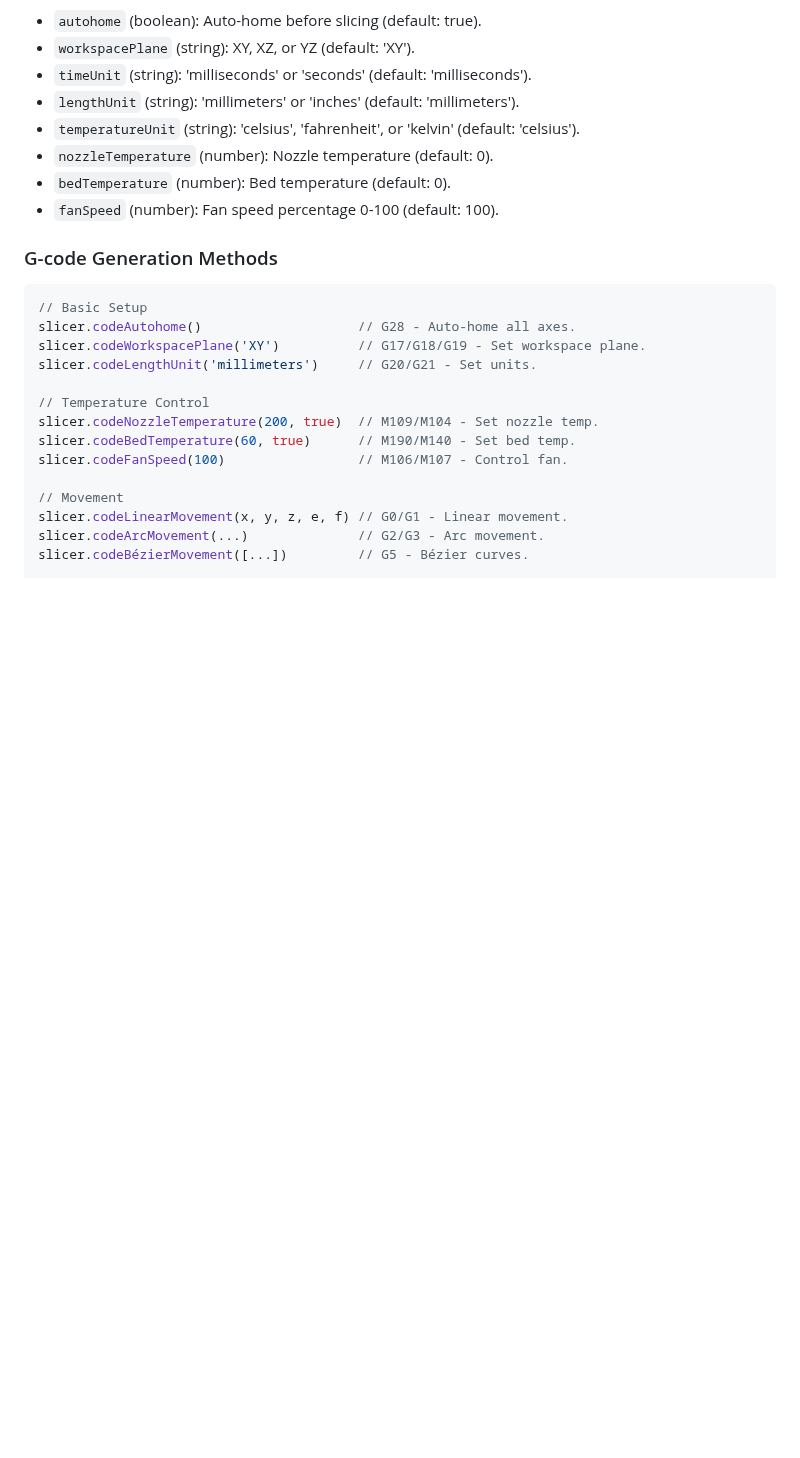
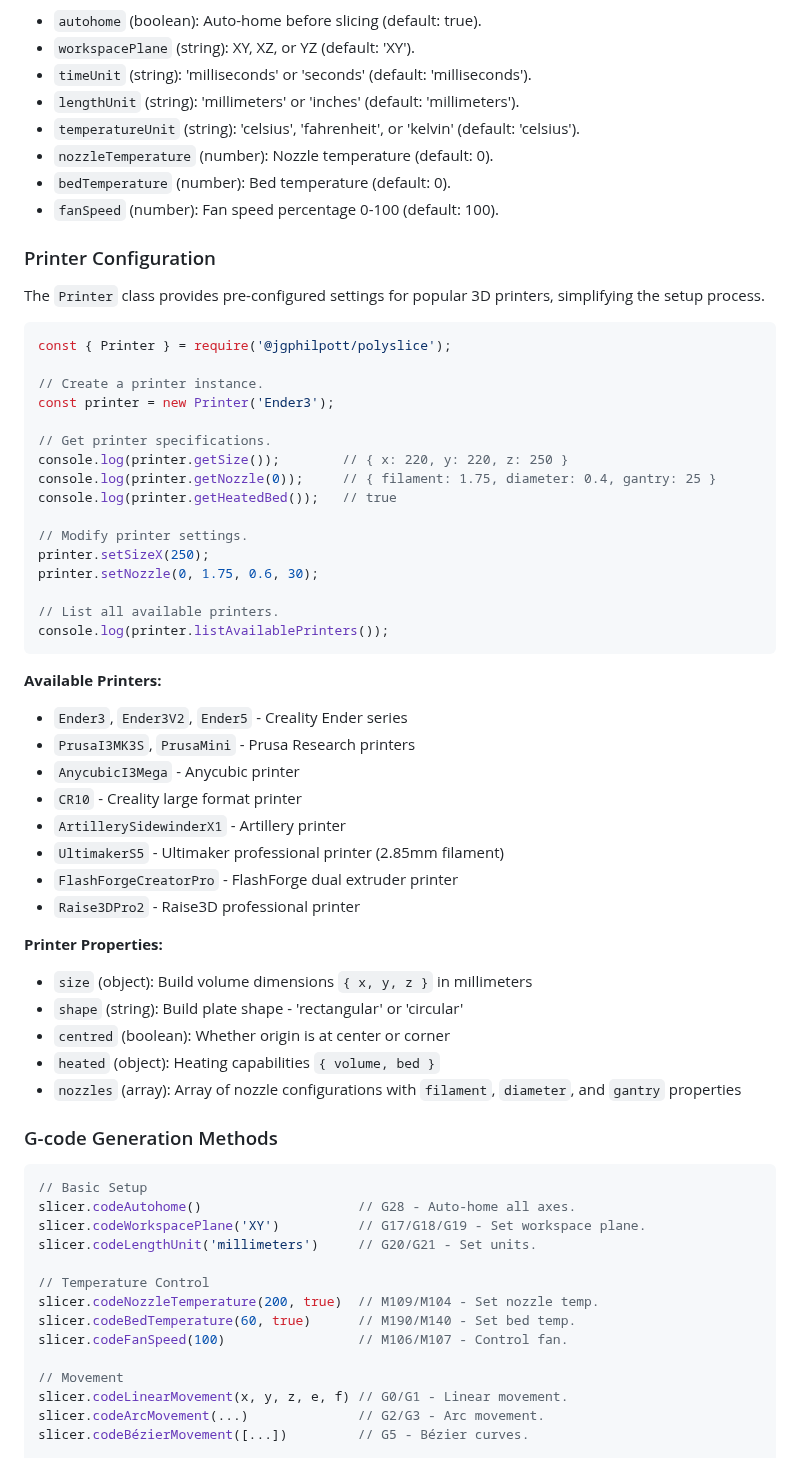
Before and after one commit to jgphilpott/polyslice, a Markdown page: README.md, the part around one of its changes. Drawn GitHub-style; blank space fills up the shorter version.

Commit message:
Add Printer class documentation to README
Co-authored-by: jgphilpott <4128208+jgphilpott@users.noreply.github.com>

````diff
--- a/README.md
+++ b/README.md
@@ -106,6 +106,48 @@ const slicer = new Polyslice(options);
 - `bedTemperature` (number): Bed temperature (default: 0).
 - `fanSpeed` (number): Fan speed percentage 0-100 (default: 100).
 
+### Printer Configuration
+
+The `Printer` class provides pre-configured settings for popular 3D printers, simplifying the setup process.
+
+```javascript
+const { Printer } = require('@jgphilpott/polyslice');
+
+// Create a printer instance.
+const printer = new Printer('Ender3');
+
+// Get printer specifications.
+console.log(printer.getSize());        // { x: 220, y: 220, z: 250 }
+console.log(printer.getNozzle(0));     // { filament: 1.75, diameter: 0.4, gantry: 25 }
+console.log(printer.getHeatedBed());   // true
+
+// Modify printer settings.
+printer.setSizeX(250);
+printer.setNozzle(0, 1.75, 0.6, 30);
+
+// List all available printers.
+console.log(printer.listAvailablePrinters());
+```
+
+**Available Printers:**
+
+- `Ender3`, `Ender3V2`, `Ender5` - Creality Ender series
+- `PrusaI3MK3S`, `PrusaMini` - Prusa Research printers
+- `AnycubicI3Mega` - Anycubic printer
+- `CR10` - Creality large format printer
+- `ArtillerySidewinderX1` - Artillery printer
+- `UltimakerS5` - Ultimaker professional printer (2.85mm filament)
+- `FlashForgeCreatorPro` - FlashForge dual extruder printer
+- `Raise3DPro2` - Raise3D professional printer
+
+**Printer Properties:**
+
+- `size` (object): Build volume dimensions `{ x, y, z }` in millimeters
+- `shape` (string): Build plate shape - 'rectangular' or 'circular'
+- `centred` (boolean): Whether origin is at center or corner
+- `heated` (object): Heating capabilities `{ volume, bed }`
+- `nozzles` (array): Array of nozzle configurations with `filament`, `diameter`, and `gantry` properties
+
 ### G-code Generation Methods
 
 ```javascript
````
Also changed, not shown: other parts of README.md (+28 -0 lines).
